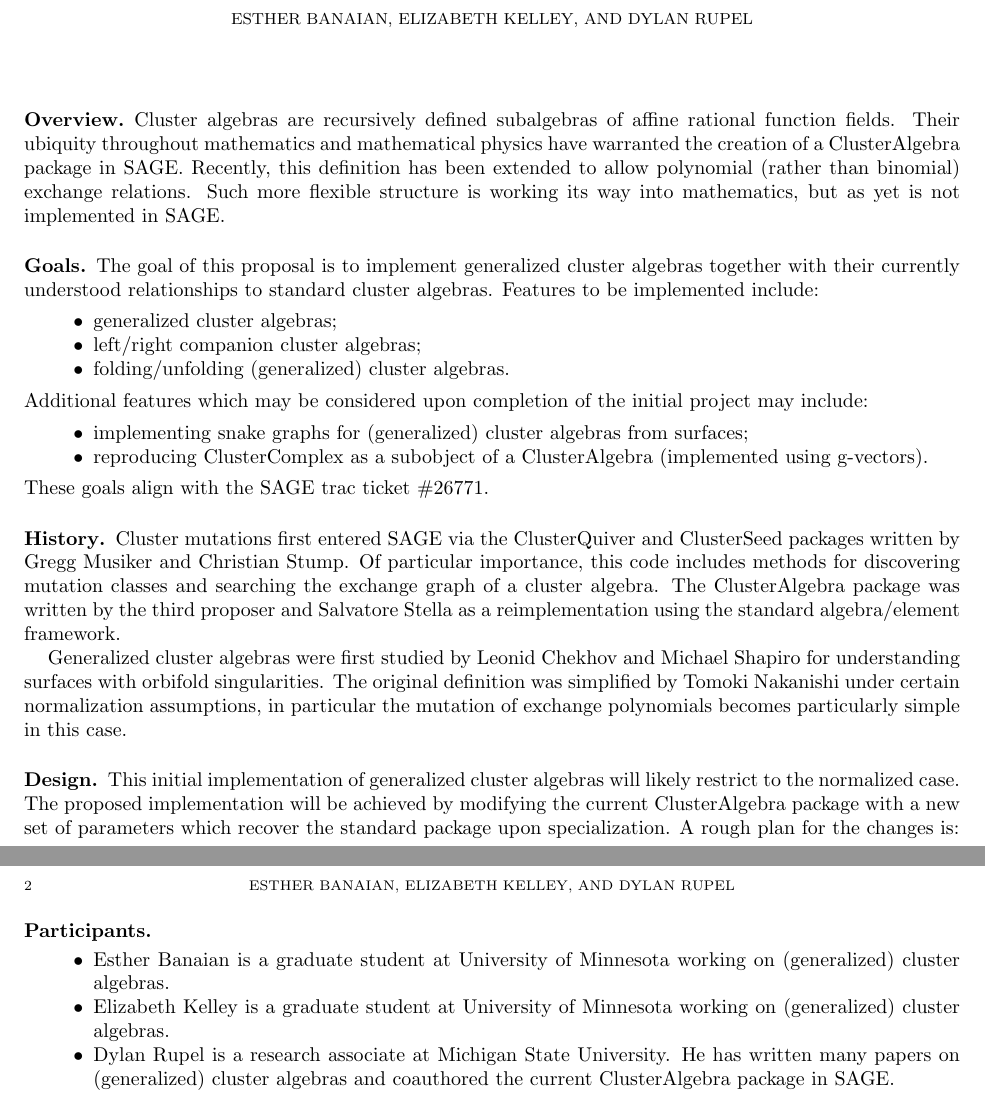
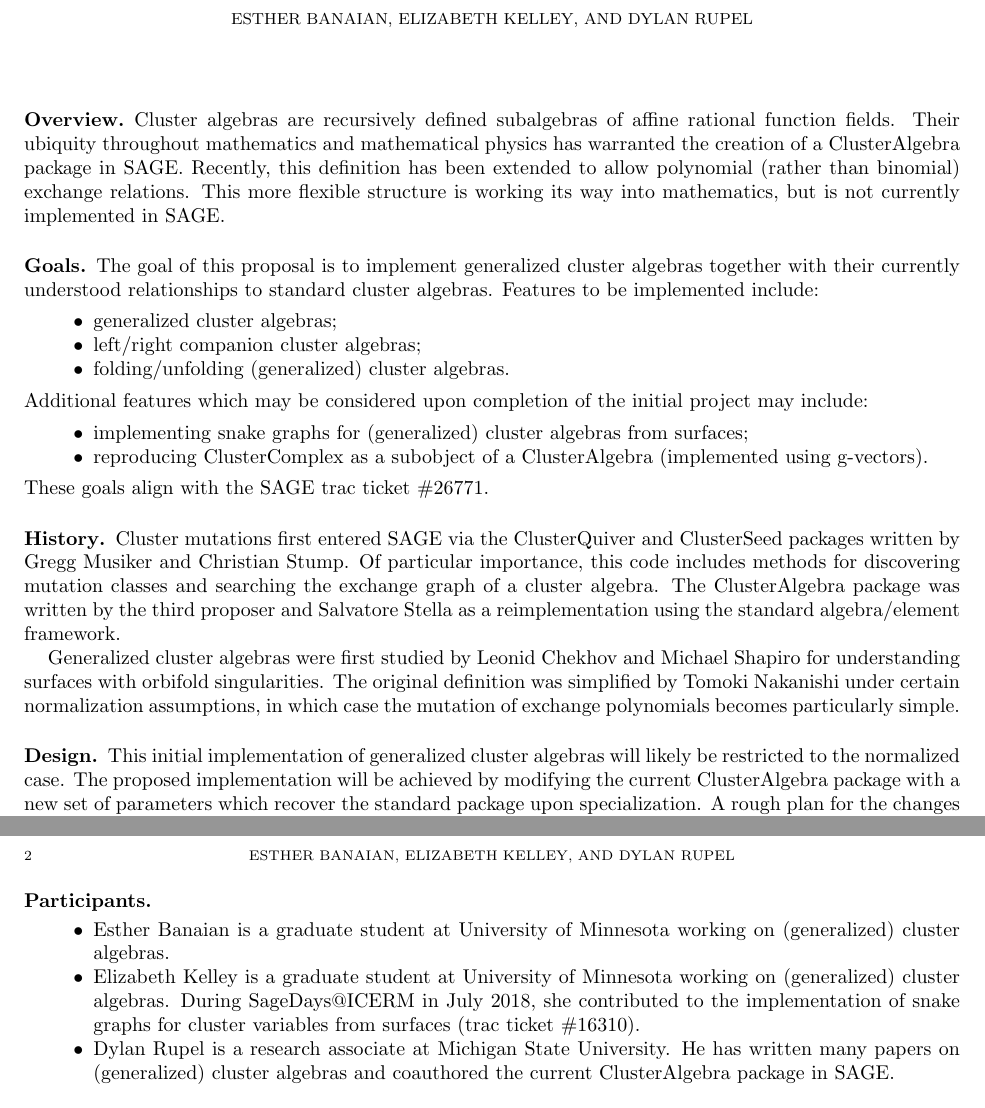
Before and after one commit to drupel/IMA2019-GCA_coding_sprint, a LaTeX paper (proposal.tex): two parts of pages 1 and 2 of 2, joined at a grey line, cut so that both start at the same text. Compiled offline with pdfLaTeX.

Commit message:
Update proposal.tex
I added a sentence about my (limited) experience with Sage and tweaked a few grammatical errors or oddities.

```diff
--- a/proposal.tex
+++ b/proposal.tex
@@ -21,9 +21,9 @@
 
   \subsection*{Overview}
   Cluster algebras are recursively defined subalgebras of affine rational function fields.
-  Their ubiquity throughout mathematics and mathematical physics have warranted the creation of a ClusterAlgebra package in SAGE.
+  Their ubiquity throughout mathematics and mathematical physics has warranted the creation of a ClusterAlgebra package in SAGE.
   Recently, this definition has been extended to allow polynomial (rather than binomial) exchange relations.
-  Such more flexible structure is working its way into mathematics, but as yet is not implemented in SAGE.
+ This more flexible structure is working its way into mathematics, but is not currently implemented in SAGE.
 
   \subsection*{Goals}
   The goal of this proposal is to implement generalized cluster algebras together with their currently understood relationships to standard cluster algebras.
@@ -46,10 +46,10 @@
   The ClusterAlgebra package was written by the third proposer and Salvatore Stella as a reimplementation using the standard algebra/element framework.
 
   Generalized cluster algebras were first studied by Leonid Chekhov and Michael Shapiro for understanding surfaces with orbifold singularities.
-  The original definition was simplified by Tomoki Nakanishi under certain normalization assumptions, in particular the mutation of exchange polynomials becomes particularly simple in this case.
+  The original definition was simplified by Tomoki Nakanishi under certain normalization assumptions, in which case the mutation of exchange polynomials becomes particularly simple.
 
   \subsection*{Design}
-  This initial implementation of generalized cluster algebras will likely restrict to the normalized case.
+  This initial implementation of generalized cluster algebras will likely be restricted to the normalized case.
   The proposed implementation will be achieved by modifying the current ClusterAlgebra package with a new set of parameters which recover the standard package upon specialization.
   A rough plan for the changes is:
   \begin{enumerate}
@@ -72,7 +72,7 @@
   \subsection*{Participants}
   \begin{itemize}
     \item Esther Banaian is a graduate student at University of Minnesota working on (generalized) cluster algebras.
-    \item Elizabeth Kelley is a graduate student at University of Minnesota working on (generalized) cluster algebras.
+    \item Elizabeth Kelley is a graduate student at University of Minnesota working on (generalized) cluster algebras.  During SageDays@ICERM in July 2018, she contributed to the implementation of snake graphs for cluster variables from surfaces (trac ticket \#16310).
     \item Dylan Rupel is a research associate at Michigan State University.
       He has written many papers on (generalized) cluster algebras and coauthored the current ClusterAlgebra package in SAGE.
   \end{itemize}
```
